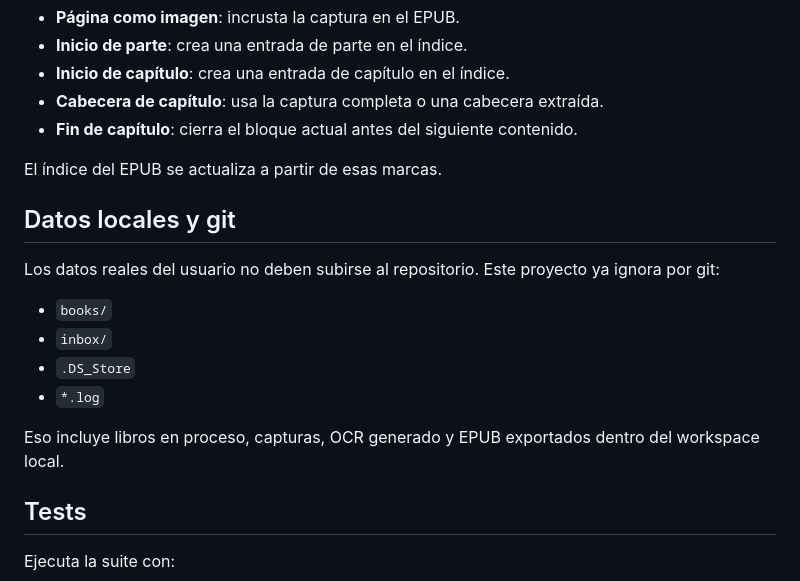
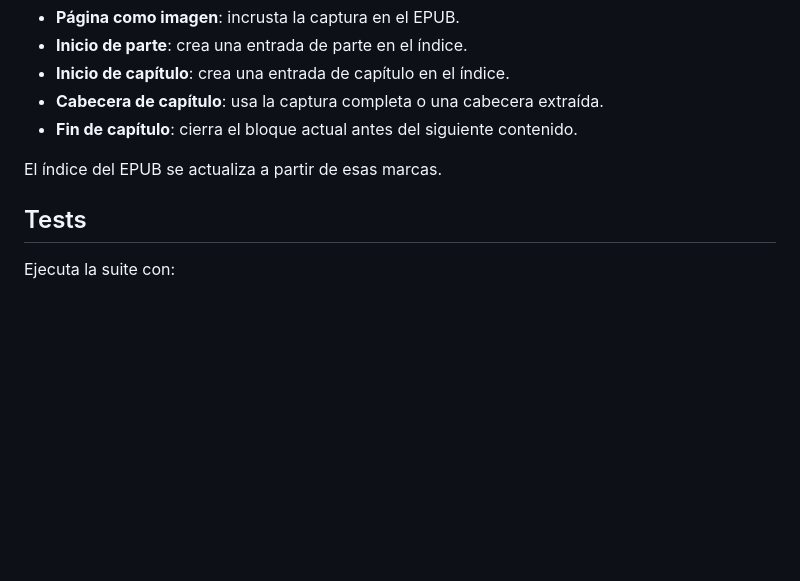
Before and after one commit to juange87/BookSaver, a Markdown page: README.md, the part around the change. GitHub-like rendering; blank space fills up the shorter version.

Commit message:
docs: remove local data readme section

```diff
--- a/README.md
+++ b/README.md
@@ -133,19 +133,6 @@ Cada página puede aportar metadatos editoriales:
 
 El índice del EPUB se actualiza a partir de esas marcas.
 
-## Datos locales y git
-
-Los datos reales del usuario no deben subirse al repositorio. Este proyecto ya
-ignora por git:
-
-- `books/`
-- `inbox/`
-- `.DS_Store`
-- `*.log`
-
-Eso incluye libros en proceso, capturas, OCR generado y EPUB exportados dentro
-del workspace local.
-
 ## Tests
 
 Ejecuta la suite con:
```
